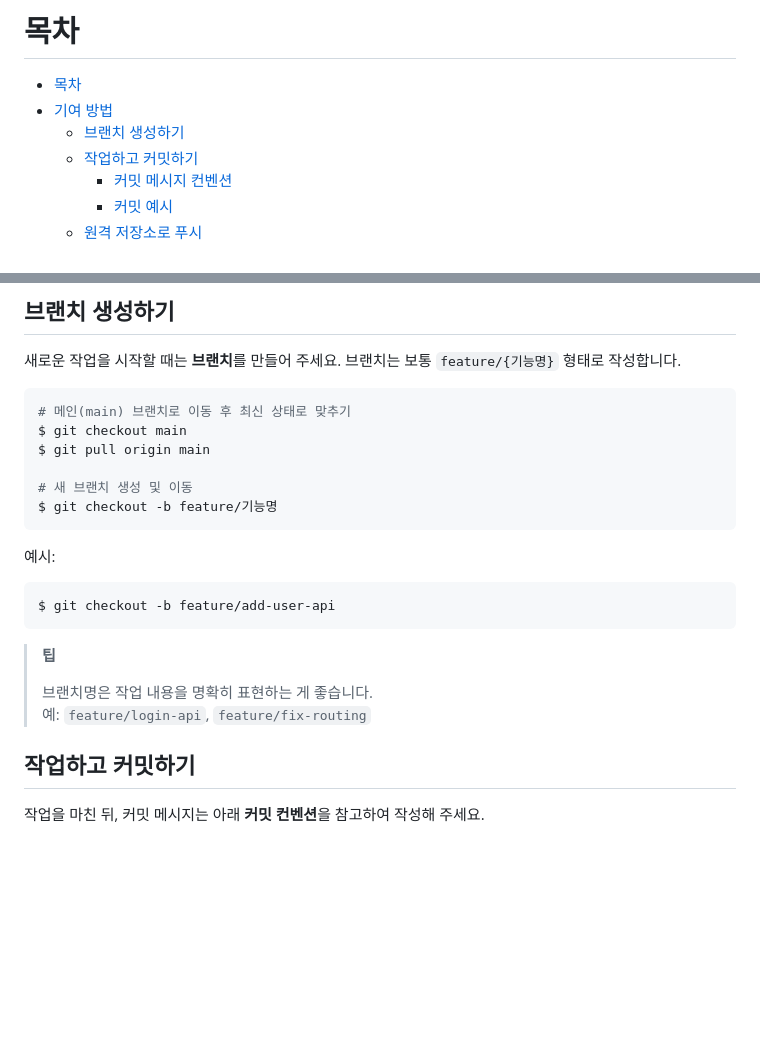
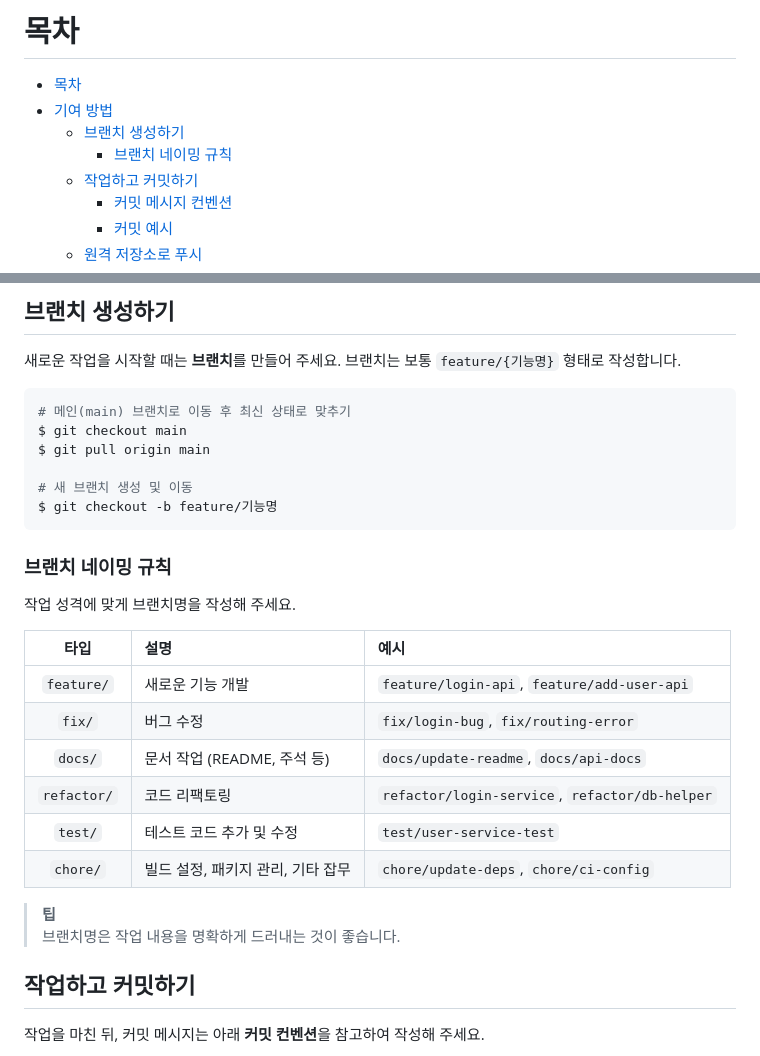
Before and after one commit to 3x-haust/Python_Ezy_API, a Markdown page: README-ko.md, 2 parts joined by grey strips. Drawn GitHub-style; blank space fills up the shorter version.

````diff
--- a/README-ko.md
+++ b/README-ko.md
@@ -12,6 +12,7 @@
 - [목차](#목차)
 - [기여 방법](#기여-방법)
   - [브랜치 생성하기](#브랜치-생성하기)
+    - [브랜치 네이밍 규칙](#브랜치-네이밍-규칙)
   - [작업하고 커밋하기](#작업하고-커밋하기)
     - [커밋 메시지 컨벤션](#커밋-메시지-컨벤션)
     - [커밋 예시](#커밋-예시)
@@ -53,15 +54,21 @@ $ git pull origin main
 $ git checkout -b feature/기능명
 ```
 
-예시:
-```bash
-$ git checkout -b feature/add-user-api
-```
+### 브랜치 네이밍 규칙
+
+작업 성격에 맞게 브랜치명을 작성해 주세요.
+
+| 타입 | 설명 | 예시 |
+|:---:|:---|:---|
+| `feature/` | 새로운 기능 개발 | `feature/login-api`, `feature/add-user-api` |
+| `fix/` | 버그 수정 | `fix/login-bug`, `fix/routing-error` |
+| `docs/` | 문서 작업 (README, 주석 등) | `docs/update-readme`, `docs/api-docs` |
+| `refactor/` | 코드 리팩토링 | `refactor/login-service`, `refactor/db-helper` |
+| `test/` | 테스트 코드 추가 및 수정 | `test/user-service-test` |
+| `chore/` | 빌드 설정, 패키지 관리, 기타 잡무 | `chore/update-deps`, `chore/ci-config` |
 
 > **팁**
->
-> 브랜치명은 작업 내용을 명확히 표현하는 게 좋습니다.
-> 예: `feature/login-api`, `feature/fix-routing`
+> 브랜치명은 작업 내용을 명확하게 드러내는 것이 좋습니다.
 
 
 ## 작업하고 커밋하기
````
Also changed, not shown: README.md (+31 -24 lines).
